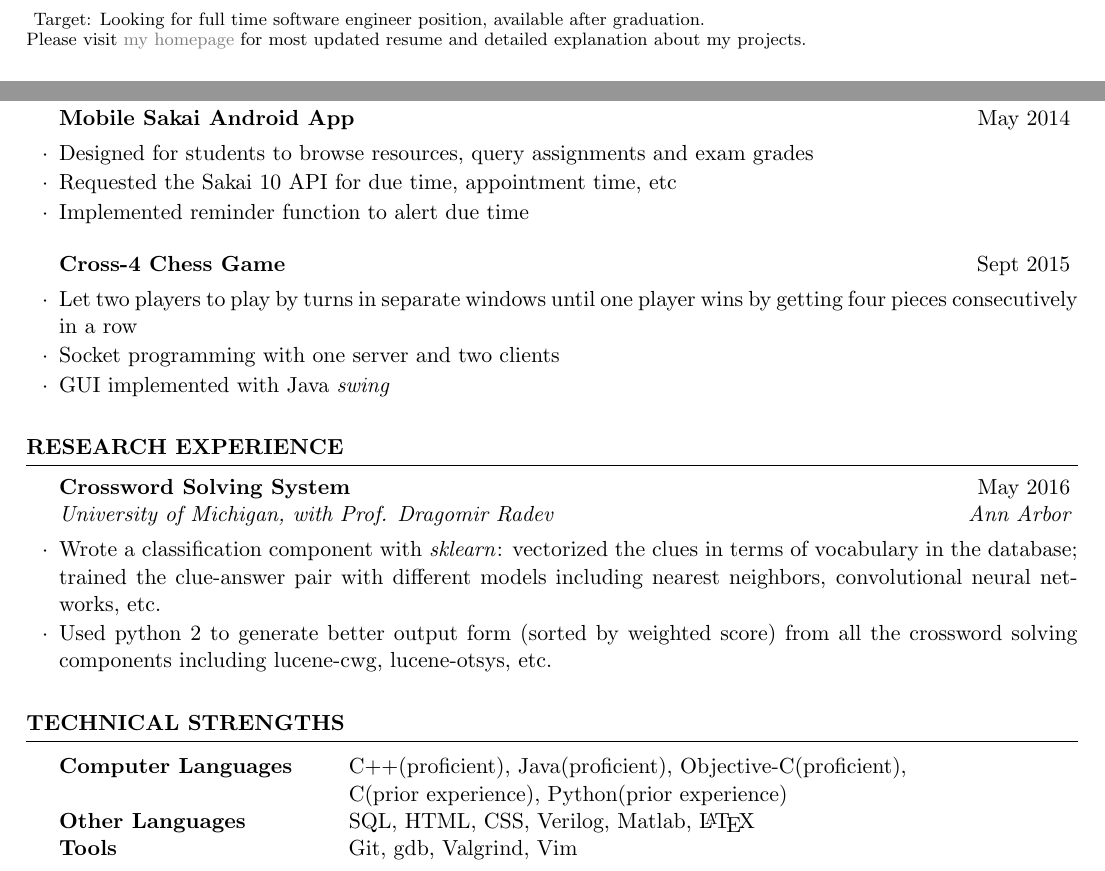
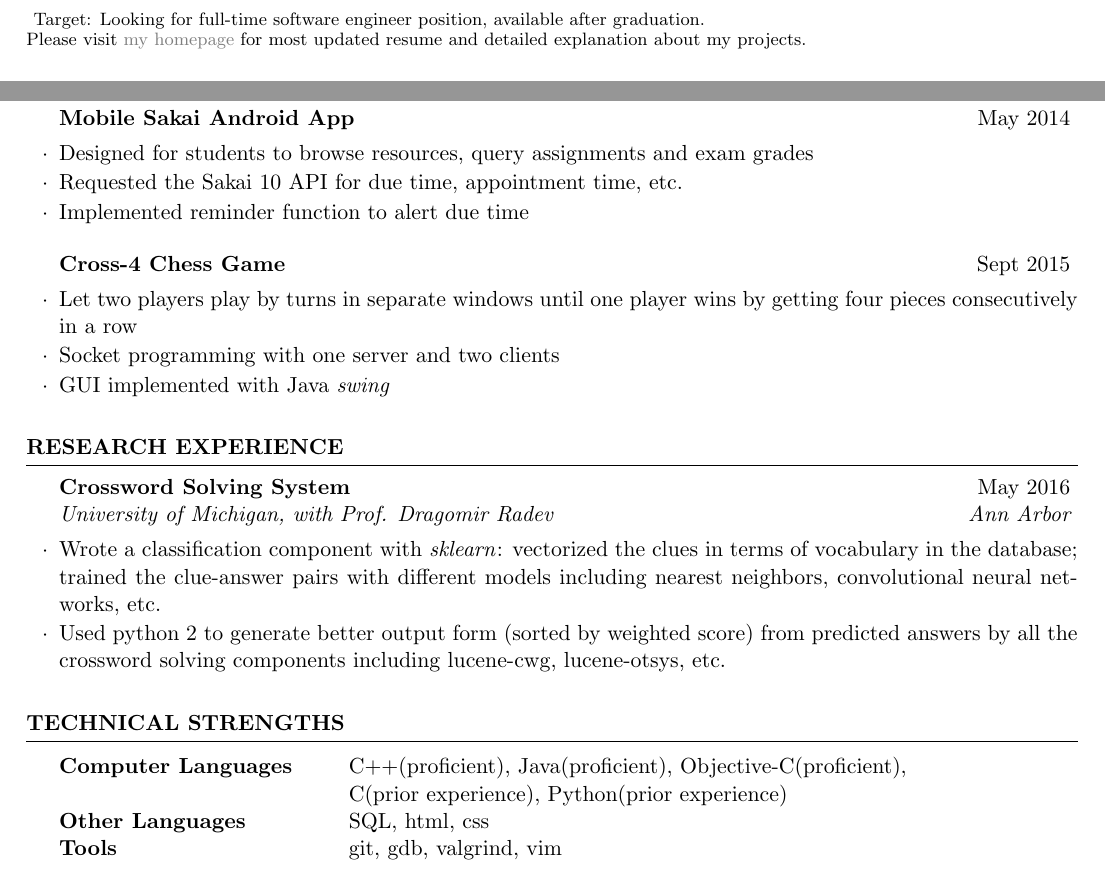
Before and after one commit to YilinGUO/YilinGUO.github.io, a LaTeX CV (assets/cv_guoyilin.tex): two parts of the page, joined at a grey line, cut so that both start at the same text. Compiled offline with pdfLaTeX.

Commit message:
modified:   assets/cv_guoyilin.pdf 	modified:   assets/cv_guoyilin.synctex.gz 	modified:   assets/cv_guoyilin.tex

```diff
--- a/assets/cv_guoyilin.tex
+++ b/assets/cv_guoyilin.tex
@@ -17,12 +17,12 @@
 
 \name{Yilin(Elaine) Guo} % Your name
 \address{1861 Shirley Lane Apt B2, Ann Arbor, MI 48105} % Your address
-%\address{123 Pleasant Lane \\ City, State 12345} % Your secondary addess (optional)
+%\address{123 Pleasant Lane \\ City, State 12345} % Your secondary address (optional)
 \address{(734)846-1766 \\ guoyilin@umich.edu \\ \url{https://yilinguo.github.io}} % Your phone number and email
 \pagestyle{fancy}
 \fancyhf{}
 \renewcommand{\headrulewidth}{0pt}
-\lhead{\fontsize{9}{10} \selectfont Target: Looking for full time software engineer position, available after graduation.\\ Please visit \href{https://yilinguo.github.io}{my homepage} for most updated resume and detailed explanation about my projects.}
+\lhead{\fontsize{9}{10} \selectfont Target: Looking for full-time software engineer position, available after graduation.\\ Please visit \href{https://yilinguo.github.io}{my homepage} for most updated resume and detailed explanation about my projects.}
 
 
 \begin{document}
@@ -70,7 +70,7 @@ Honors: Dean's list, 2013 - 2014 academic year
 	%\end{rSubsection}
 
 	\begin{rSubsection}{Cross-4 Chess Game}{Sept 2015}{}{}
-		\item Let two players to play by turns in separate windows until one player wins by getting four pieces consecutively in a row
+		\item Let two players play by turns in separate windows until one player wins by getting four pieces consecutively in a row
 		\item Socket programming with one server and two clients
 		\item GUI implemented with Java \textit{swing}
 	\end{rSubsection}
@@ -80,8 +80,8 @@ Honors: Dean's list, 2013 - 2014 academic year
 
 \begin{rSection}{Research Experience}
 	\begin{rSubsection}{Crossword Solving System}{May 2016}{University of Michigan, with Prof. Dragomir Radev}{Ann Arbor}
-	\item Wrote a classification component with \textit{sklearn}: vectorized the clues in terms of vocabulary in the database; trained the clue-answer pair with different models including nearest neighbors, convolutional neural networks, etc.
-	\item Used python 2 to generate better output form (sorted by weighted score) from all the crossword solving components including lucene-cwg, lucene-otsys, etc.
+	\item Wrote a classification component with \textit{sklearn}: vectorized the clues in terms of vocabulary in the database; trained the clue-answer pairs with different models including nearest neighbors, convolutional neural networks, etc.
+	\item Used python 2 to generate better output form (sorted by weighted score) from predicted answers by all the crossword solving components including lucene-cwg, lucene-otsys, etc.
 	\end{rSubsection}
 \end{rSection}
 %
@@ -119,9 +119,9 @@ Honors: Dean's list, 2013 - 2014 academic year
 
 \begin{tabular}{ @{} >{\bfseries}l @{\hspace{6ex}} l }
 Computer Languages & C++(proficient), Java(proficient), Objective-C(proficient),\\ &C(prior experience), Python(prior experience)\\
-Other Languages &  SQL, HTML, CSS, Verilog, Matlab, \LaTeX \\
+Other Languages &  SQL, html, css \\
 %Databases & MySQL, PostgreSQL, Microsoft SQL \\
-Tools & Git, gdb, Valgrind, Vim
+Tools & git, gdb, valgrind, vim
 \end{tabular}
 
 \end{rSection}
```
Also changed, not shown: assets/cv_guoyilin.pdf, assets/cv_guoyilin.tex (2 more changed lines), 1 other file.
